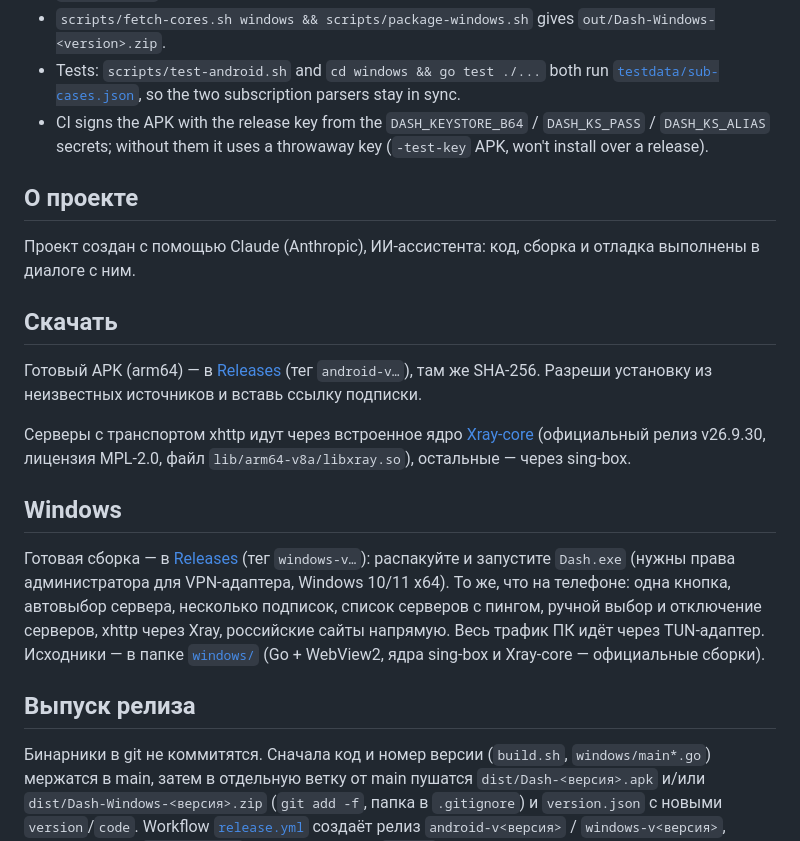
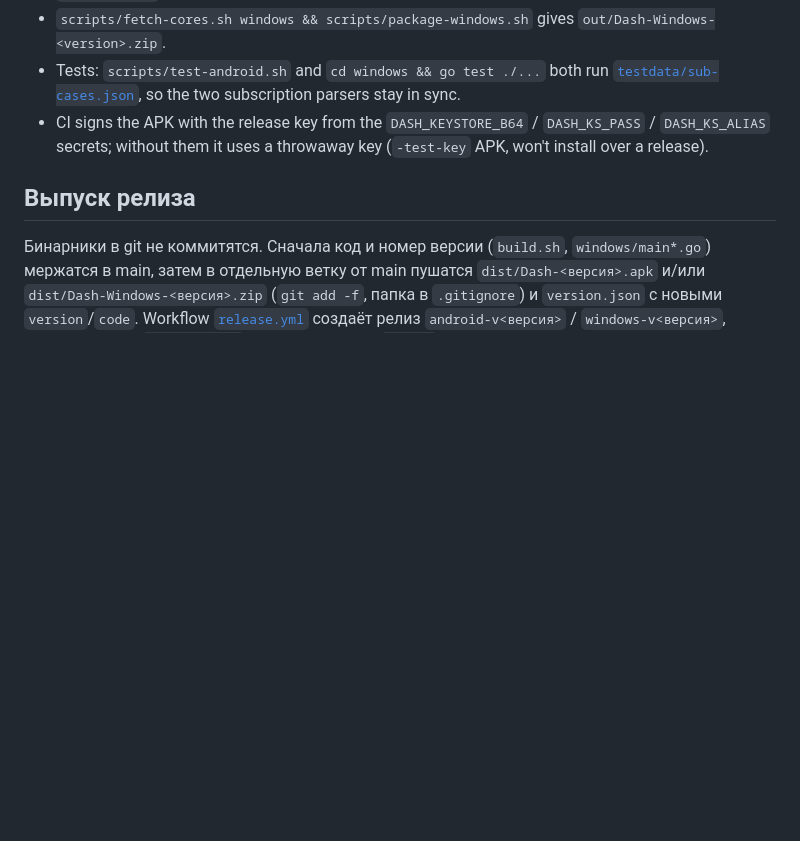
Before and after one commit to Callzik/AutoVpn-by-Claude, a Markdown page: README.md, the part around the change. GitHub-like rendering; blank space fills up the shorter version.

```diff
--- a/README.md
+++ b/README.md
@@ -21,22 +21,6 @@ Versions of the cores and the toolchain are pinned in [`versions.env`](versions.
 - Tests: `scripts/test-android.sh` and `cd windows && go test ./...` both run [`testdata/sub-cases.json`](testdata/sub-cases.json), so the two subscription parsers stay in sync.
 - CI signs the APK with the release key from the `DASH_KEYSTORE_B64` / `DASH_KS_PASS` / `DASH_KS_ALIAS` secrets; without them it uses a throwaway key (`-test-key` APK, won't install over a release).
 
-## О проекте
-
-Проект создан с помощью Claude (Anthropic), ИИ-ассистента: код, сборка и отладка выполнены в диалоге с ним.
-
-## Скачать
-
-Готовый APK (arm64) — в [Releases](https://github.com/Callzik/DashVPN-by-Claude/releases) (тег `android-v…`), там же SHA-256. Разреши установку из неизвестных источников и вставь ссылку подписки.
-
-Серверы с транспортом xhttp идут через встроенное ядро [Xray-core](https://github.com/XTLS/Xray-core) (официальный релиз v26.9.30, лицензия MPL-2.0, файл `lib/arm64-v8a/libxray.so`), остальные — через sing-box.
-
-
-## Windows
-
-Готовая сборка — в [Releases](https://github.com/Callzik/DashVPN-by-Claude/releases) (тег `windows-v…`): распакуйте и запустите `Dash.exe` (нужны права администратора для VPN-адаптера, Windows 10/11 x64).
-То же, что на телефоне: одна кнопка, автовыбор сервера, несколько подписок, список серверов с пингом, ручной выбор и отключение серверов, xhttp через Xray, российские сайты напрямую. Весь трафик ПК идёт через TUN-адаптер.
-Исходники — в папке [`windows/`](windows/) (Go + WebView2, ядра sing-box и Xray-core — официальные сборки).
 
 ## Выпуск релиза
 
```
